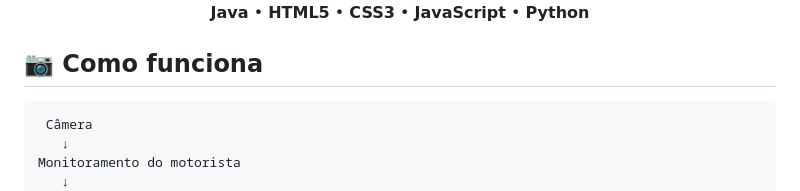
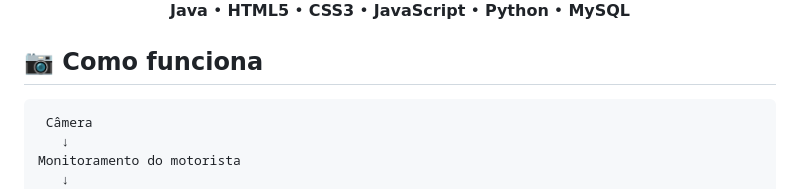
Before and after one commit to Project-Mc-2/projeto-eyesonroad, a Markdown page: README.md, the part around one of its changes. Drawn GitHub-style.

Commit message:
Add MySQL to technology stack in README

```diff
--- a/README.md
+++ b/README.md
@@ -22,7 +23,7 @@ Além do sistema de monitoramento, o projeto conta com uma plataforma web que pe
 
 <div align="center">
 
-**Java** • **HTML5** • **CSS3** • **JavaScript** • **Python**
+**Java** • **HTML5** • **CSS3** • **JavaScript** • **Python** • **MySQL**
 
 </div>
 
```
Also changed, not shown: other parts of README.md (+1 -0 lines).
